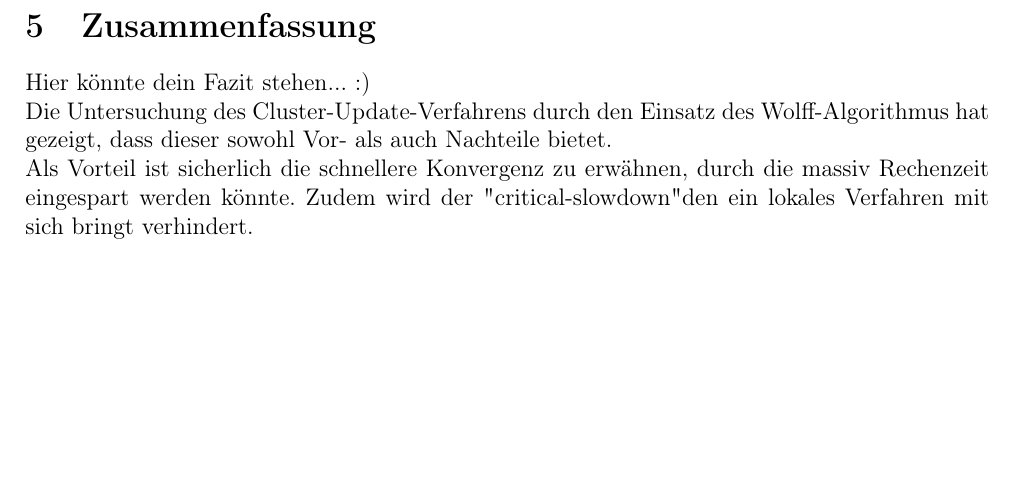
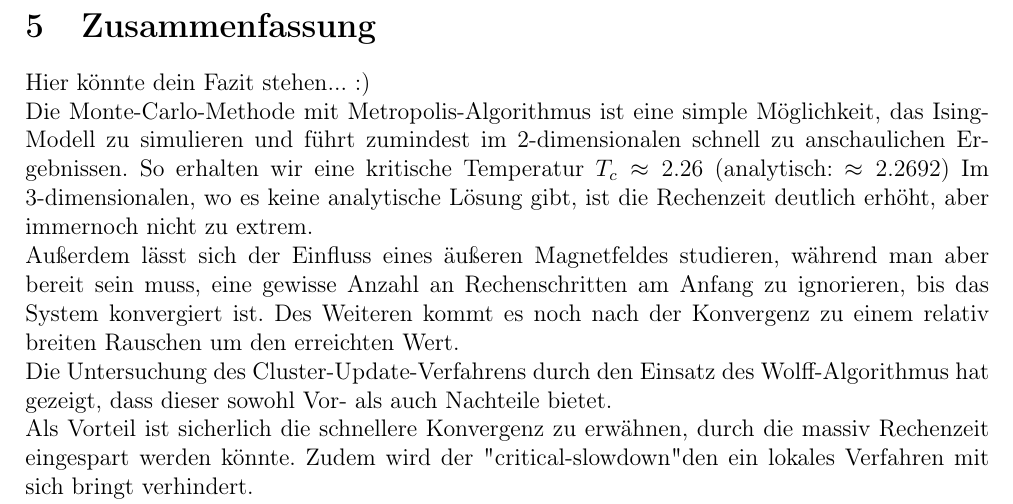
Before and after one commit to Fabse92/ising, a LaTeX document (Ausarbeitung/Ising_sim.tex, which reads Ausarbeitung/fazit.tex): part of page 15 of 16, cut so that both start at the same text, the shorter picture padded with empty space. Compiled offline with pdfLaTeX.

Commit message:
Ein paar Worte als Fazit

```diff
--- a/Ausarbeitung/fazit.tex
+++ b/Ausarbeitung/fazit.tex
@@ -1,4 +1,6 @@
 Hier könnte dein Fazit stehen... :)\\
+Die Monte-Carlo-Methode mit Metropolis-Algorithmus ist eine simple Möglichkeit, das Ising-Modell zu simulieren und führt zumindest im 2-dimensionalen schnell zu anschaulichen Ergebnissen. So erhalten wir eine kritische Temperatur $ T_c \approx 2.26 $ (analytisch: $\approx 2.2692$) Im 3-dimensionalen, wo es keine analytische Lösung gibt, ist die Rechenzeit deutlich erhöht, aber immernoch nicht zu extrem.\\
+Außerdem lässt sich der Einfluss eines äußeren Magnetfeldes studieren, während man aber bereit sein muss, eine gewisse Anzahl an Rechenschritten am Anfang zu ignorieren, bis das System konvergiert ist. Des Weiteren kommt es noch nach der Konvergenz zu einem relativ breiten Rauschen um den erreichten Wert.\\
 Die Untersuchung des Cluster-Update-Verfahrens durch den Einsatz des Wolff-Algorithmus hat gezeigt, dass dieser sowohl Vor- als auch Nachteile bietet.\\
 Als Vorteil ist sicherlich die schnellere Konvergenz zu erwähnen, durch die massiv Rechenzeit eingespart werden könnte. Zudem wird der "critical-slowdown" den ein lokales Verfahren mit sich bringt verhindert.\\
 Das Cluster-Update ist allerdings nicht brauchbar, wenn der exakte Verlauf der Magnetisierung untersucht werden soll, da man die Absolutwerte der Messergebnisse betrachten muss. Zudem ist die Einwirkung eines externen Magnetfeldes nicht sinnvoll untersuchbar.
```
